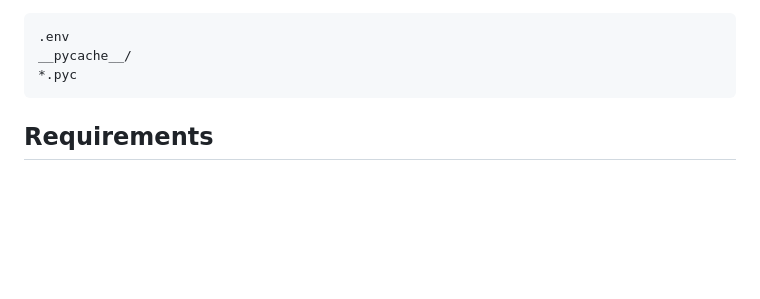
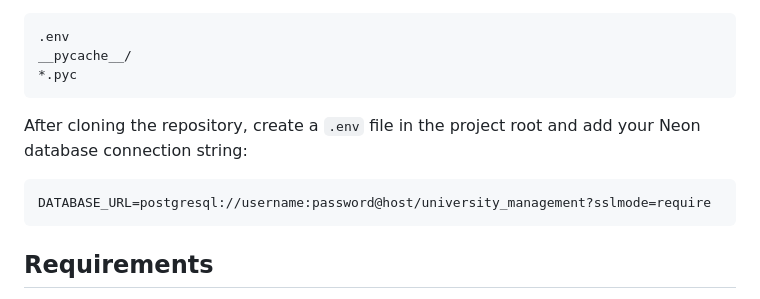
Before and after one commit to Phasolotl/University-Management-System, a Markdown page: README.md, the part around the change. GitHub-like rendering; blank space fills up the shorter version.

Commit message:
Slight changes to README

````diff
--- a/README.md
+++ b/README.md
@@ -163,6 +163,10 @@ The `.gitignore` file should contain:
 __pycache__/
 *.pyc
 ```
+After cloning the repository, create a `.env` file in the project root and add your Neon database connection string:
+```
+DATABASE_URL=postgresql://username:password@host/university_management?sslmode=require
+```
 
 ## Requirements
 
````
